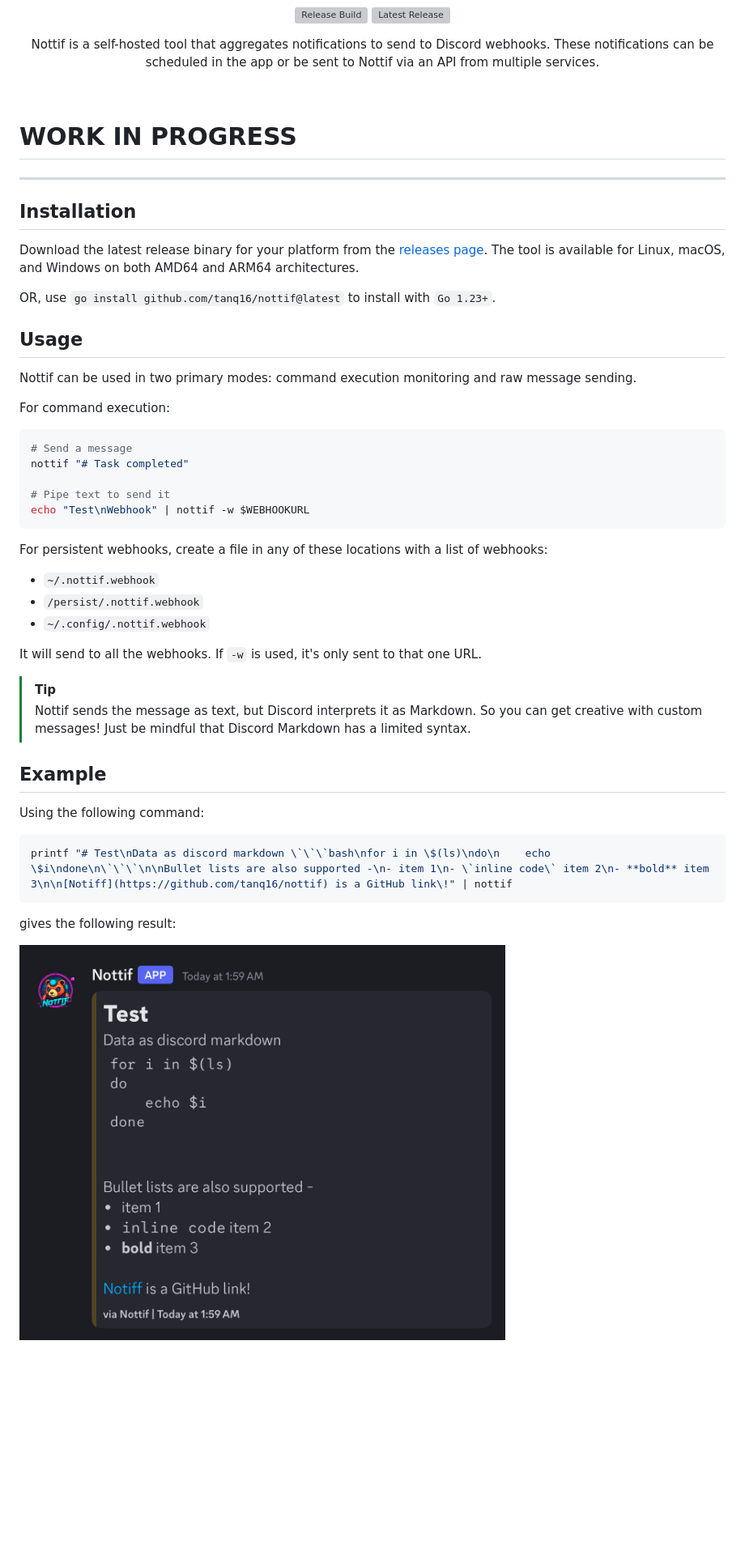
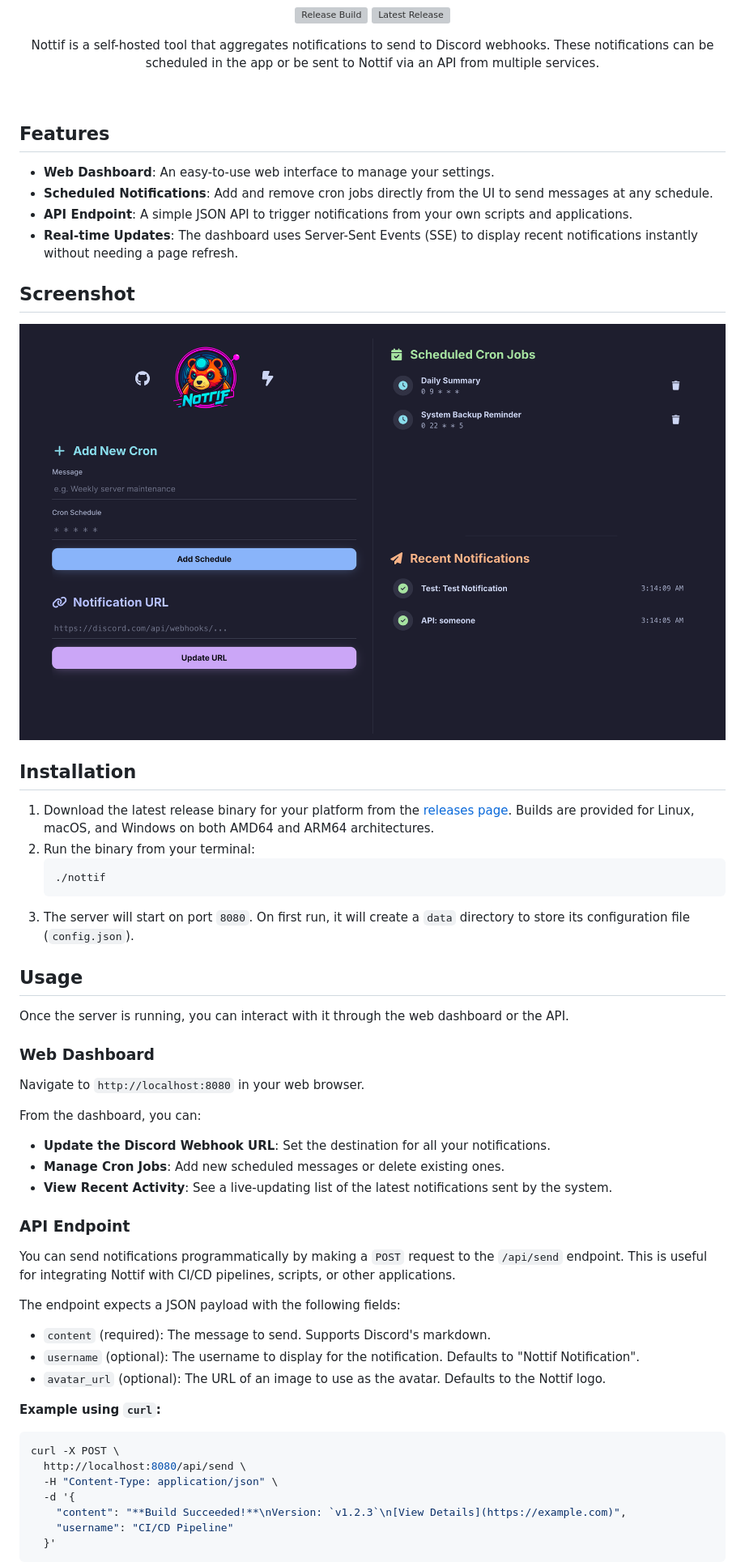
Before and after one commit to Tanq16/nottif, a Markdown page: README.md, the part around the change. Shown: that part at 81% size. Rendered like a GitHub page; pictures changed too: .github/assets/example.png (deleted), .github/assets/ss.png (added); blank space fills up the shorter version; grey boxes are pictures that could not be loaded.

Commit message:
readme + ss

````diff
--- a/README.md
+++ b/README.md
@@ -10,53 +10,57 @@
 Nottif is a self-hosted tool that aggregates notifications to send to Discord webhooks. These notifications can be scheduled in the app or be sent to Nottif via an API from multiple services.
 </p><br>
 
+## Features
 
-# WORK IN PROGRESS
+- **Web Dashboard**: An easy-to-use web interface to manage your settings.
+- **Scheduled Notifications**: Add and remove cron jobs directly from the UI to send messages at any schedule.
+- **API Endpoint**: A simple JSON API to trigger notifications from your own scripts and applications.
+- **Real-time Updates**: The dashboard uses Server-Sent Events (SSE) to display recent notifications instantly without needing a page refresh.
 
+## Screenshot
 
--------
-
-
+![img](.github/assets/ss.png)
 
 ## Installation
 
-Download the latest release binary for your platform from the [releases page](https://github.com/tanq16/nottif/releases). The tool is available for Linux, macOS, and Windows on both AMD64 and ARM64 architectures.
-
-OR, use `go install github.com/tanq16/nottif@latest` to install with `Go 1.23+`.
+1.  Download the latest release binary for your platform from the [releases page](https://github.com/tanq16/nottif/releases). Builds are provided for Linux, macOS, and Windows on both AMD64 and ARM64 architectures.
+2.  Run the binary from your terminal:
+    ```bash
+    ./nottif
+    ```
+3.  The server will start on port `8080`. On first run, it will create a `data` directory to store its configuration file (`config.json`).
 
 ## Usage
 
-Nottif can be used in two primary modes: command execution monitoring and raw message sending.
+Once the server is running, you can interact with it through the web dashboard or the API.
 
-For command execution:
+### Web Dashboard
+
+Navigate to `http://localhost:8080` in your web browser.
+
+From the dashboard, you can:
+- **Update the Discord Webhook URL**: Set the destination for all your notifications.
+- **Manage Cron Jobs**: Add new scheduled messages or delete existing ones.
+- **View Recent Activity**: See a live-updating list of the latest notifications sent by the system.
+
+### API Endpoint
+
+You can send notifications programmatically by making a `POST` request to the `/api/send` endpoint. This is useful for integrating Nottif with CI/CD pipelines, scripts, or other applications.
+
+The endpoint expects a JSON payload with the following fields:
+
+- `content` (required): The message to send. Supports Discord's markdown.
+- `username` (optional): The username to display for the notification. Defaults to "Nottif Notification".
+- `avatar_url` (optional): The URL of an image to use as the avatar. Defaults to the Nottif logo.
+
+**Example using `curl`:**
 
 ```bash
-# Send a message
-nottif "# Task completed"
-
-# Pipe text to send it
-echo "Test\nWebhook" | nottif -w $WEBHOOKURL
+curl -X POST \
+  http://localhost:8080/api/send \
+  -H "Content-Type: application/json" \
+  -d '{
+    "content": "**Build Succeeded!**\nVersion: `v1.2.3`\n[View Details](https://example.com)",
+    "username": "CI/CD Pipeline"
+  }'
 ```
-
-For persistent webhooks, create a file in any of these locations with a list of webhooks:
-
-- `~/.nottif.webhook`
-- `/persist/.nottif.webhook`
-- `~/.config/.nottif.webhook`
-
-It will send to all the webhooks. If `-w` is used, it's only sent to that one URL.
-
-> [!TIP]
-> Nottif sends the message as text, but Discord interprets it as Markdown. So you can get creative with custom messages! Just be mindful that Discord Markdown has a limited syntax.
-
-## Example
-
-Using the following command:
-
-```bash
-printf "# Test\nData as discord markdown \`\`\`bash\nfor i in \$(ls)\ndo\n    echo \$i\ndone\n\`\`\`\n\nBullet lists are also supported -\n- item 1\n- \`inline code\` item 2\n- **bold** item 3\n\n[Notiff](https://github.com/tanq16/nottif) is a GitHub link\!" | nottif
-```
-
-gives the following result:
-
-<img src=".github/assets/example.png" width="600">
````
Also changed, not shown: 2 other files.
